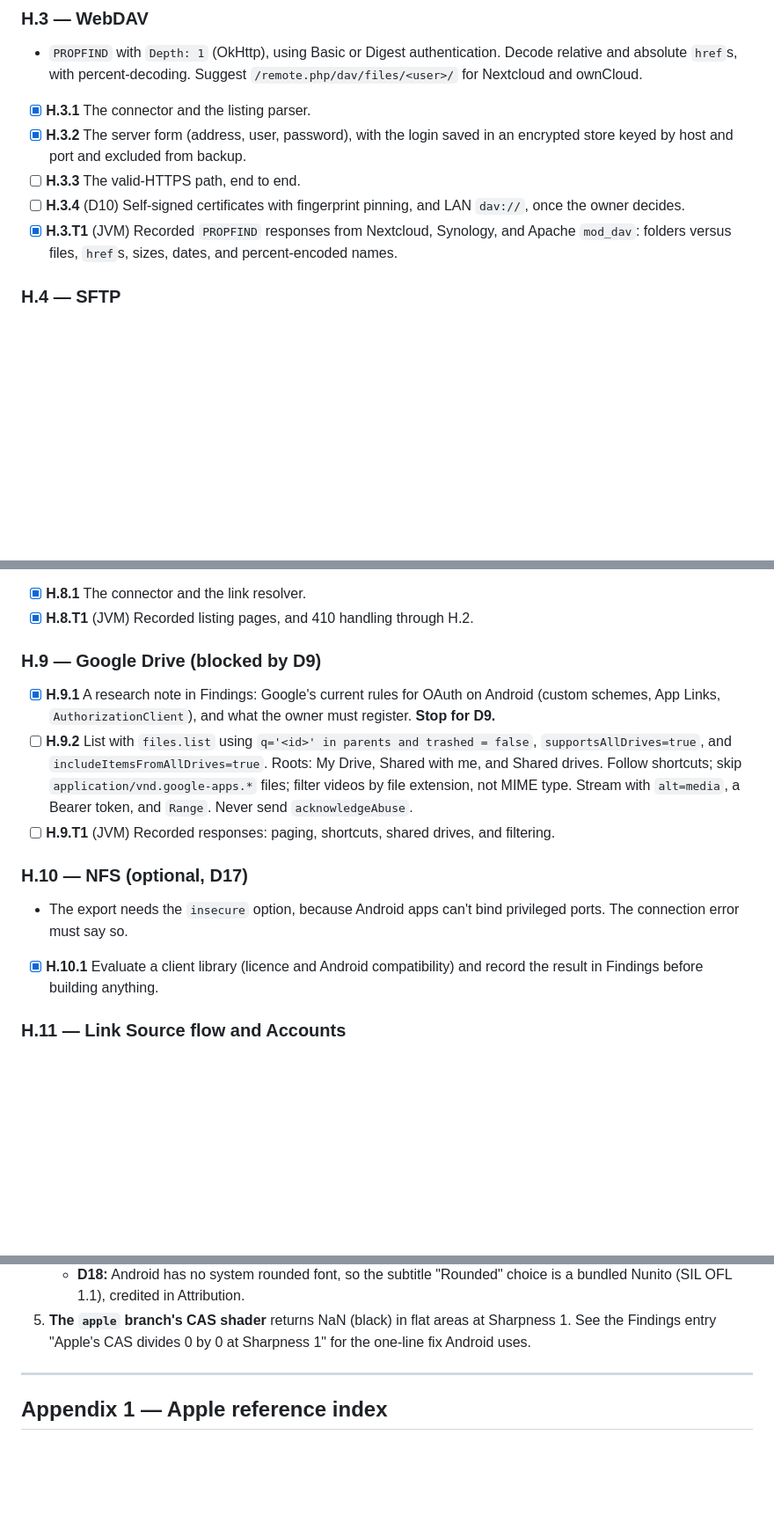
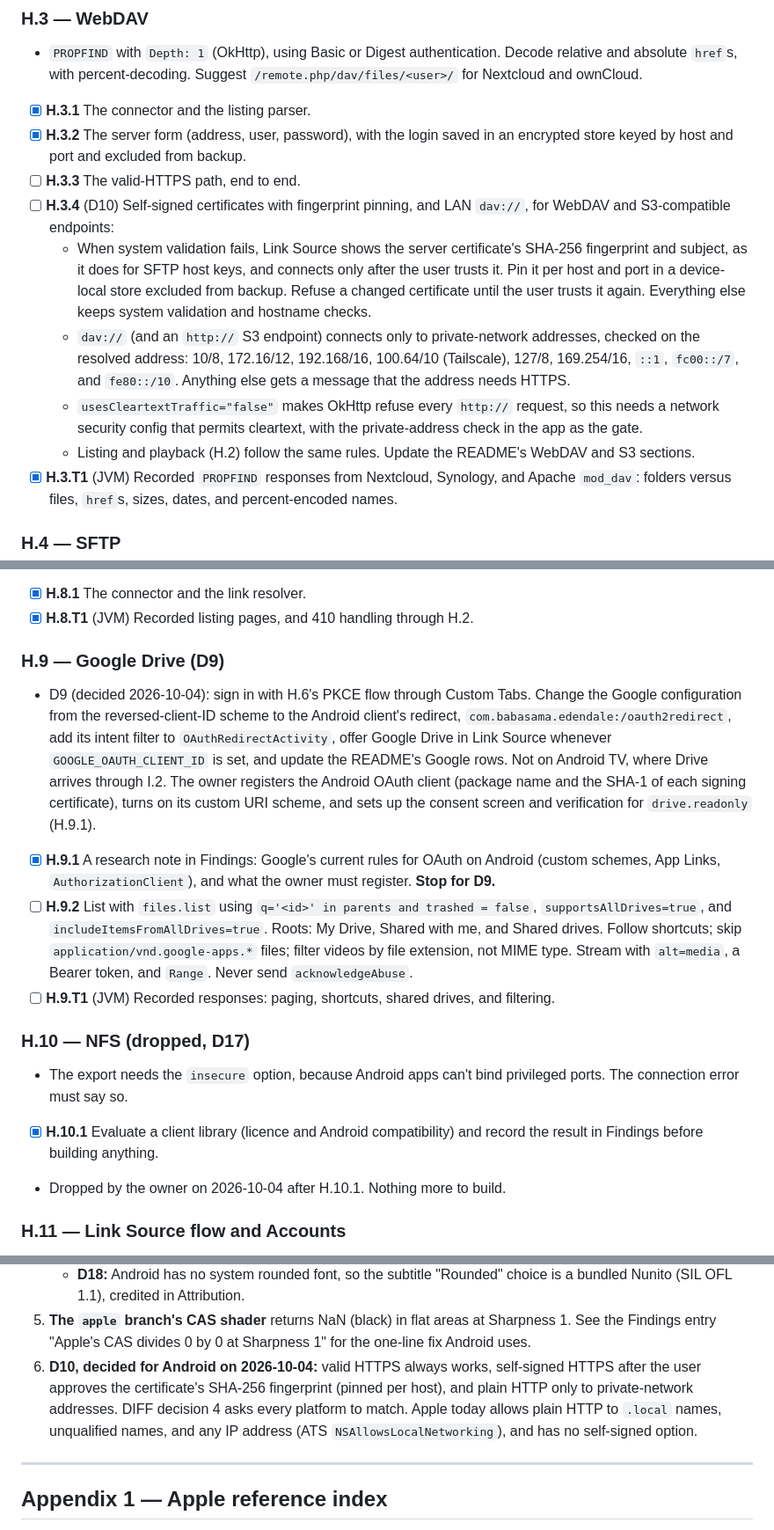
Before and after one commit to Ju-Long/Edendale, a Markdown page: ENHANCEMENT.md, 3 parts joined by grey strips. Shown at 88% size. Rendered like a GitHub page; blank space fills up the shorter version.

```diff
--- a/ENHANCEMENT.md
+++ b/ENHANCEMENT.md
@@ -1462,7 +1462,23 @@ Jellyfin, and Emby would be a separate feature.
   in an encrypted store keyed by host and port and excluded from backup.
 - [ ] **H.3.3** The valid-HTTPS path, end to end.
 - [ ] **H.3.4** (D10) Self-signed certificates with fingerprint pinning, and LAN
-  `dav://`, once the owner decides.
+  `dav://`, for WebDAV and S3-compatible endpoints:
+  - When system validation fails, Link Source shows the server certificate's
+    SHA-256 fingerprint and subject, as it does for SFTP host keys, and
+    connects only after the user trusts it. Pin it per host and port in a
+    device-local store excluded from backup. Refuse a changed certificate
+    until the user trusts it again. Everything else keeps system validation
+    and hostname checks.
+  - `dav://` (and an `http://` S3 endpoint) connects only to private-network
+    addresses, checked on the resolved address: 10/8, 172.16/12,
+    192.168/16, 100.64/10 (Tailscale), 127/8, 169.254/16, `::1`, `fc00::/7`,
+    and `fe80::/10`. Anything else gets a message that the address needs
+    HTTPS.
+  - `usesCleartextTraffic="false"` makes OkHttp refuse every `http://`
+    request, so this needs a network security config that permits cleartext,
+    with the private-address check in the app as the gate.
+  - Listing and playback (H.2) follow the same rules. Update the README's
+    WebDAV and S3 sections.
 - [x] **H.3.T1** (JVM) Recorded `PROPFIND` responses from Nextcloud, Synology,
   and Apache `mod_dav`: folders versus files, `href`s, sizes, dates, and
   percent-encoded names.
@@ -1551,7 +1567,17 @@ Jellyfin, and Emby would be a separate feature.
 - [x] **H.8.1** The connector and the link resolver.
 - [x] **H.8.T1** (JVM) Recorded listing pages, and 410 handling through H.2.
 
-### H.9 — Google Drive (blocked by D9)
+### H.9 — Google Drive (D9)
+
+- D9 (decided 2026-10-04): sign in with H.6's PKCE flow through Custom Tabs.
+  Change the Google configuration from the reversed-client-ID scheme to the
+  Android client's redirect, `com.babasama.edendale:/oauth2redirect`, add its
+  intent filter to `OAuthRedirectActivity`, offer Google Drive in Link Source
+  whenever `GOOGLE_OAUTH_CLIENT_ID` is set, and update the README's Google
+  rows. Not on Android TV, where Drive arrives through I.2. The owner
+  registers the Android OAuth client (package name and the SHA-1 of each
+  signing certificate), turns on its custom URI scheme, and sets up the
+  consent screen and verification for `drive.readonly` (H.9.1).
 
 - [x] **H.9.1** A research note in Findings: Google's current rules for OAuth on
   Android (custom schemes, App Links, `AuthorizationClient`), and what the owner
@@ -1566,12 +1592,13 @@ Jellyfin, and Emby would be a separate feature.
 - [ ] **H.9.T1** (JVM) Recorded responses: paging, shortcuts, shared drives,
   and filtering.
 
-### H.10 — NFS (optional, D17)
+### H.10 — NFS (dropped, D17)
 
 - The export needs the `insecure` option, because Android apps can't bind
   privileged ports. The connection error must say so.
 - [x] **H.10.1** Evaluate a client library (licence and Android
   compatibility) and record the result in Findings before building anything.
+- Dropped by the owner on 2026-10-04 after H.10.1. Nothing more to build.
 
 ### H.11 — Link Source flow and Accounts
 
@@ -1773,6 +1804,12 @@ None of these changes belong on `android-27.0`; each is for the branch named.
 5. **The `apple` branch's CAS shader** returns NaN (black) in flat areas at
    Sharpness 1. See the Findings entry "Apple's CAS divides 0 by 0 at
    Sharpness 1" for the one-line fix Android uses.
+6. **D10, decided for Android on 2026-10-04:** valid HTTPS always works,
+   self-signed HTTPS after the user approves the certificate's SHA-256
+   fingerprint (pinned per host), and plain HTTP only to private-network
+   addresses. DIFF decision 4 asks every platform to match. Apple today
+   allows plain HTTP to `.local` names, unqualified names, and any IP
+   address (ATS `NSAllowsLocalNetworking`), and has no self-signed option.
 
 ---
 
```
Also changed, not shown: other parts of ENHANCEMENT.md (+22 -14 lines).
